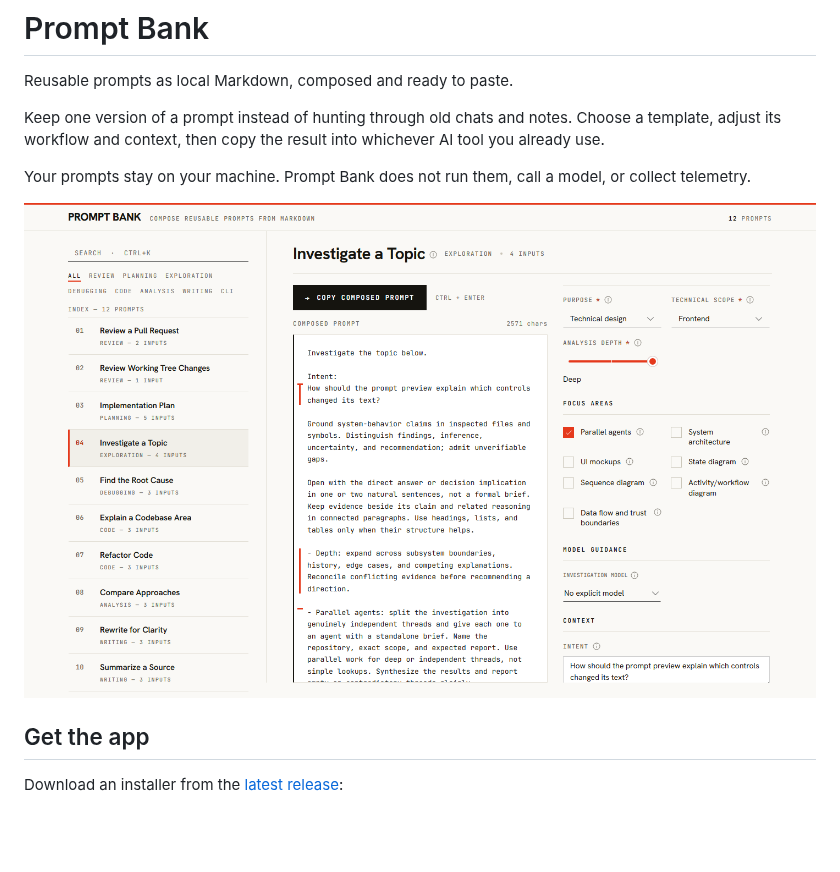
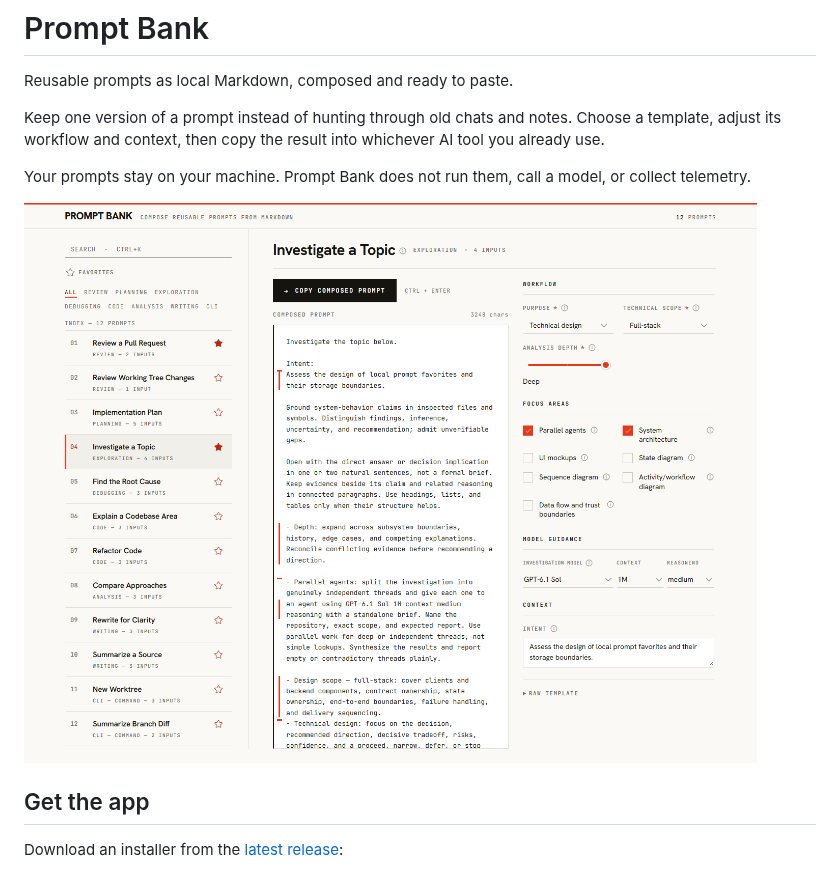
Before and after one commit to erdemtuna/prompt-bank, a Markdown page: README.md, the part around the change. GitHub-like rendering; pictures changed too: docs/screenshot.png; blank space fills up the shorter version.

Commit message:
Refresh the README screenshot
Show favorite controls, GPT-6.1 Sol guidance, and the current composer.
Preserve the versioned screenshots as historical assets.

Release-Note-Type: docs
Release-Note: Refresh the README screenshot to show favorites and current model guidance.
Co-authored-by: Copilot App <223556219+Copilot@users.noreply.github.com>

```diff
--- a/README.md
+++ b/README.md
@@ -6,7 +6,7 @@ Keep one version of a prompt instead of hunting through old chats and notes. Cho
 
 Your prompts stay on your machine. Prompt Bank does not run them, call a model, or collect telemetry.
 
-![Prompt Bank composing a technical investigation.](docs/screenshot-v070-investigate.png)
+![Prompt Bank showing favorite prompts and a technical investigation with GPT-6.1 Sol guidance.](docs/screenshot.png)
 
 ## Get the app
 
```
